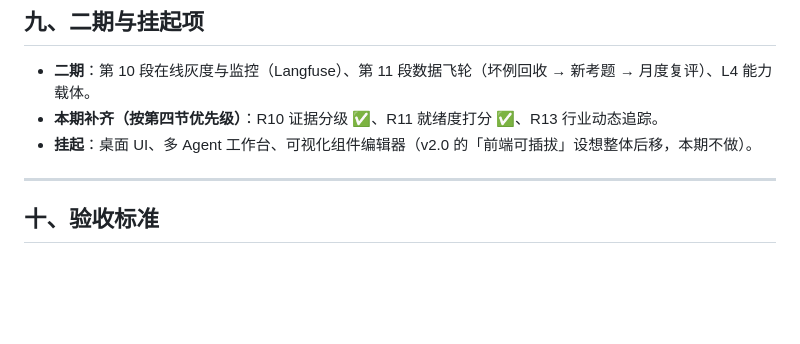
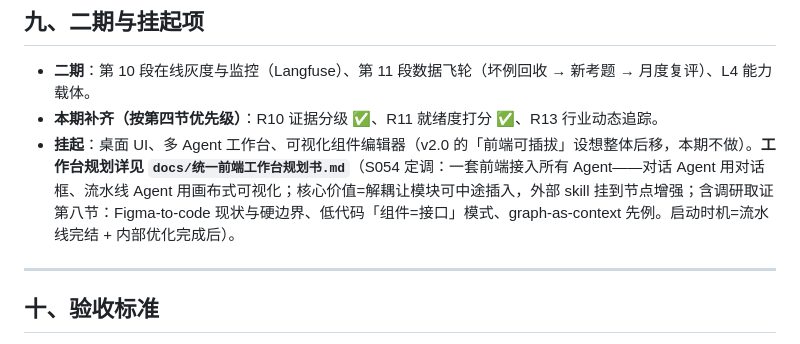
Before and after one commit to TEXXXXTURE/ai-pm-agent, a Markdown page: docs/PRD.md, the part around the change. Drawn GitHub-style; blank space fills up the shorter version.

Commit message:
补充工作台调研结论

```diff
--- a/docs/PRD.md
+++ b/docs/PRD.md
@@ -239,7 +239,7 @@ AI 产品经理工作流 Agent——把优秀 AI PM 的职能做成**可执行
 
 - **二期**：第 10 段在线灰度与监控（Langfuse）、第 11 段数据飞轮（坏例回收 → 新考题 → 月度复评）、L4 能力载体。
 - **本期补齐（按第四节优先级）**：R10 证据分级 ✅、R11 就绪度打分 ✅、R13 行业动态追踪。
-- **挂起**：桌面 UI、多 Agent 工作台、可视化组件编辑器（v2.0 的「前端可插拔」设想整体后移，本期不做）。
+- **挂起**：桌面 UI、多 Agent 工作台、可视化组件编辑器（v2.0 的「前端可插拔」设想整体后移，本期不做）。**工作台规划详见 `docs/统一前端工作台规划书.md`**（S054 定调：一套前端接入所有 Agent——对话 Agent 用对话框、流水线 Agent 用画布式可视化；核心价值=解耦让模块可中途插入，外部 skill 挂到节点增强；含调研取证第八节：Figma-to-code 现状与硬边界、低代码「组件=接口」模式、graph-as-context 先例。启动时机=流水线完结 + 内部优化完成后）。
 
 ---
 
```
